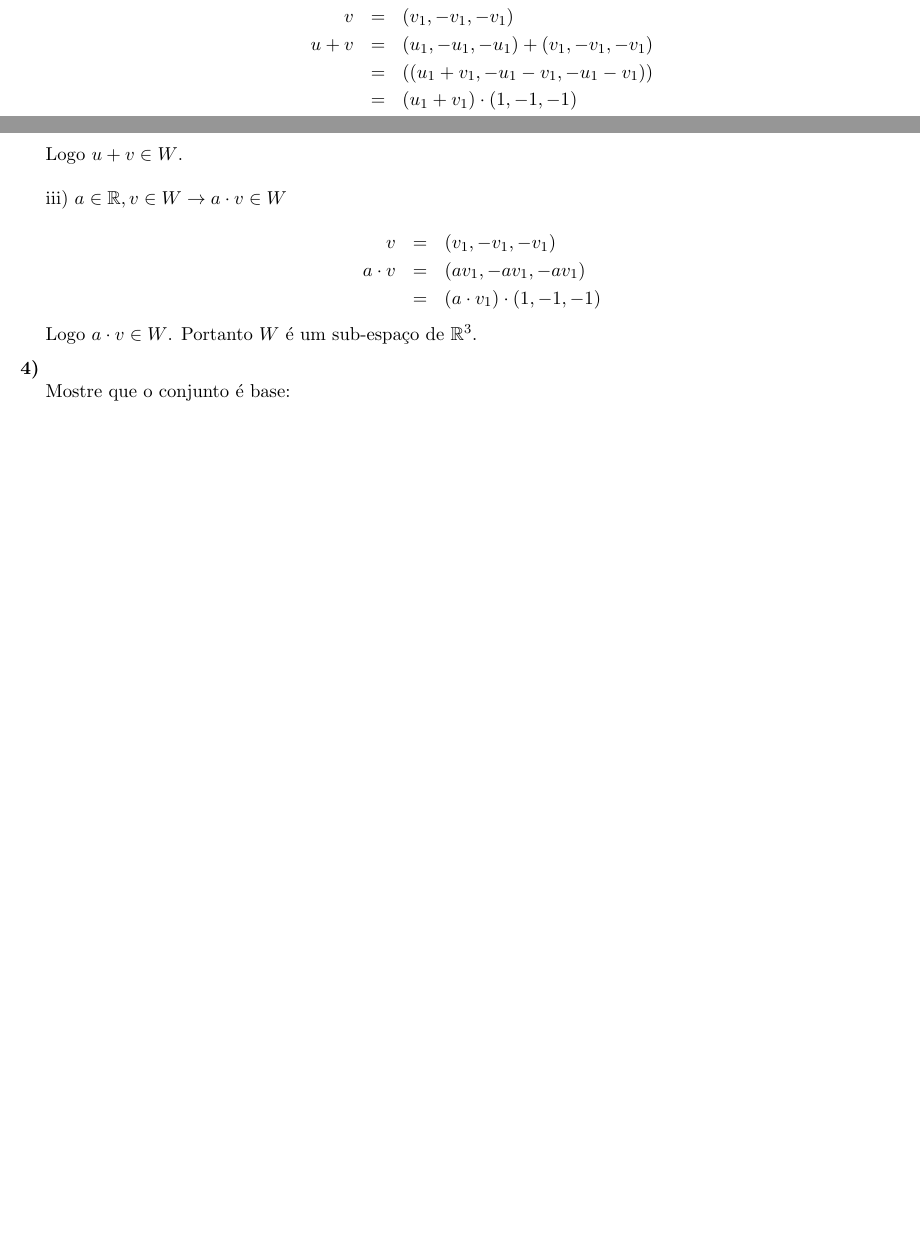
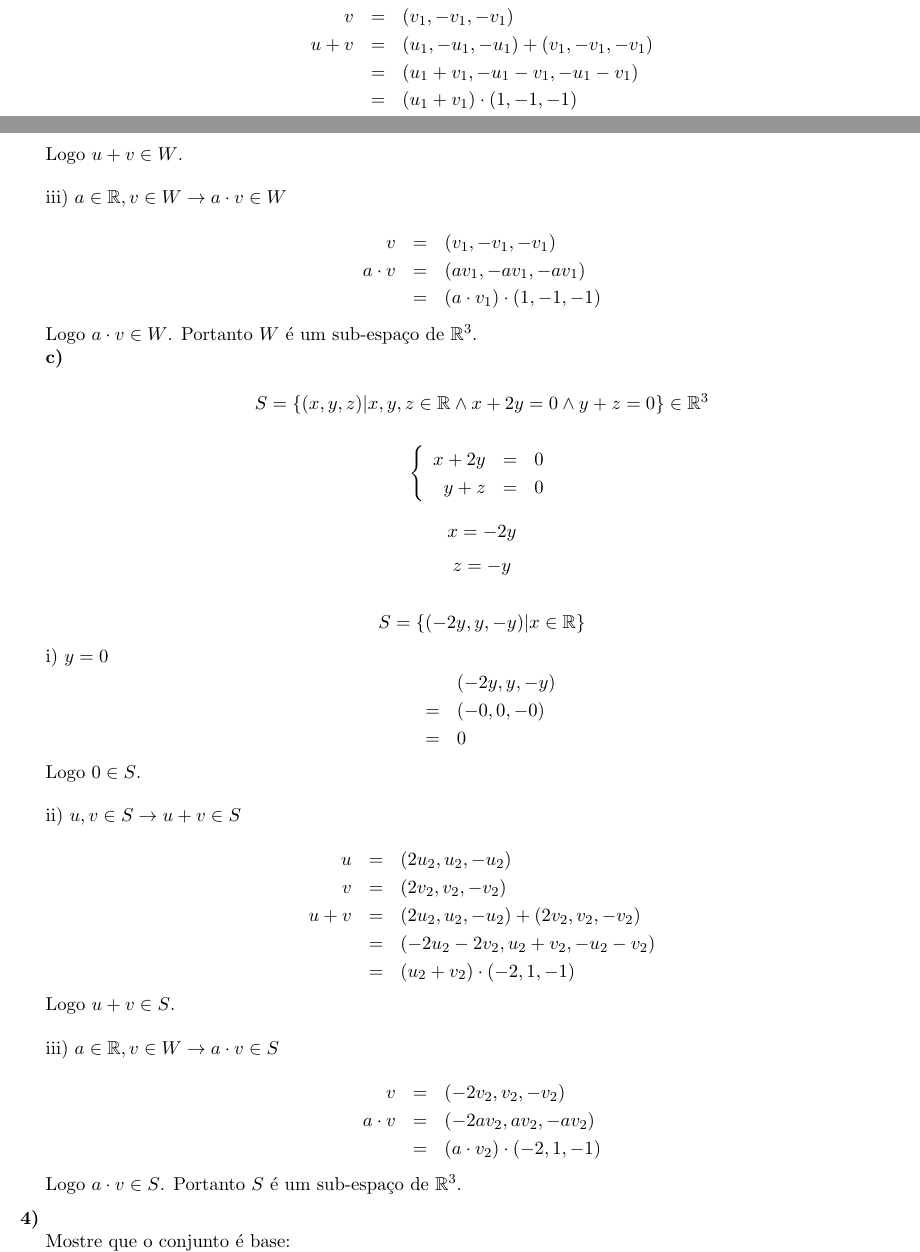
Before and after one commit to xfeehrx/AlgLin_ReProva, a LaTeX document (ReProva.tex): two parts of pages 5 and 6 of 9 before the commit and two parts of pages 5 and 6 of 10 after it, joined at a grey line, cut so that both start at the same text, the shorter picture padded with empty space. Compiled offline with pdfLaTeX.

Commit message:
Questão 3: Criar um subespaço vetorial

```diff
--- a/ReProva.tex
+++ b/ReProva.tex
@@ -496,6 +496,61 @@ $$
 $$
 
 Logo $a \cdot v \in W$. Portanto $W$ é um sub-espaço de $\mathbb{R}^3$.
+
+\textbf{c)}
+
+$$S = \{(x,y,z)|x,y,z \in \mathbb{R} \land x+2y=0 \land y+z=0\} \in \mathbb{R}^3$$
+
+$$
+\left\{\begin{array}{rcl}
+  x+2y &= &0\\
+  y+z  &= &0
+\end{array}\right.
+$$
+
+$$x = -2y$$
+$$z = -y$$
+
+$$S = \{(-2y,y,-y)|x \in \mathbb{R}\}$$
+
+i) $y = 0$
+$$
+\begin{array}{rcl}
+    &  &(-2y,y,-y)\\
+    &= &(-0,0,-0)\\
+    &= &0
+\end{array}
+$$
+
+Logo $0 \in S$.
+
+\bigskip
+ii) $u,v \in S \rightarrow u+v \in S$
+
+$$
+\begin{array}{rcl}
+    u &= &(2u_2,u_2,-u_2)\\
+    v &= &(2v_2,v_2,-v_2)\\
+    u + v &= &(2u_2,u_2,-u_2) + (2v_2,v_2,-v_2)\\
+          &= &(-2u_2-2v_2,u_2+v_2,-u_2-v_2)\\
+          &= &(u_2+v_2) \cdot (-2,1,-1)
+\end{array}
+$$
+
+Logo $u + v \in S$.
+
+\bigskip
+iii) $a \in \mathbb{R}, v \in W \rightarrow a \cdot v \in S$
+
+$$
+\begin{array}{rcl}
+    v &= &(-2v_2,v_2,-v_2)\\
+    a \cdot v &= &(-2a v_2,a v_2,-a v_2)\\
+          &= &(a \cdot v_2) \cdot (-2,1,-1)
+\end{array}
+$$
+
+Logo $a \cdot v \in S$. Portanto $S$ é um sub-espaço de $\mathbb{R}^3$.
 
 \end{question}
 
```
Also changed, not shown: ReProva.pdf, ReProva.tex (2 more changed lines).
